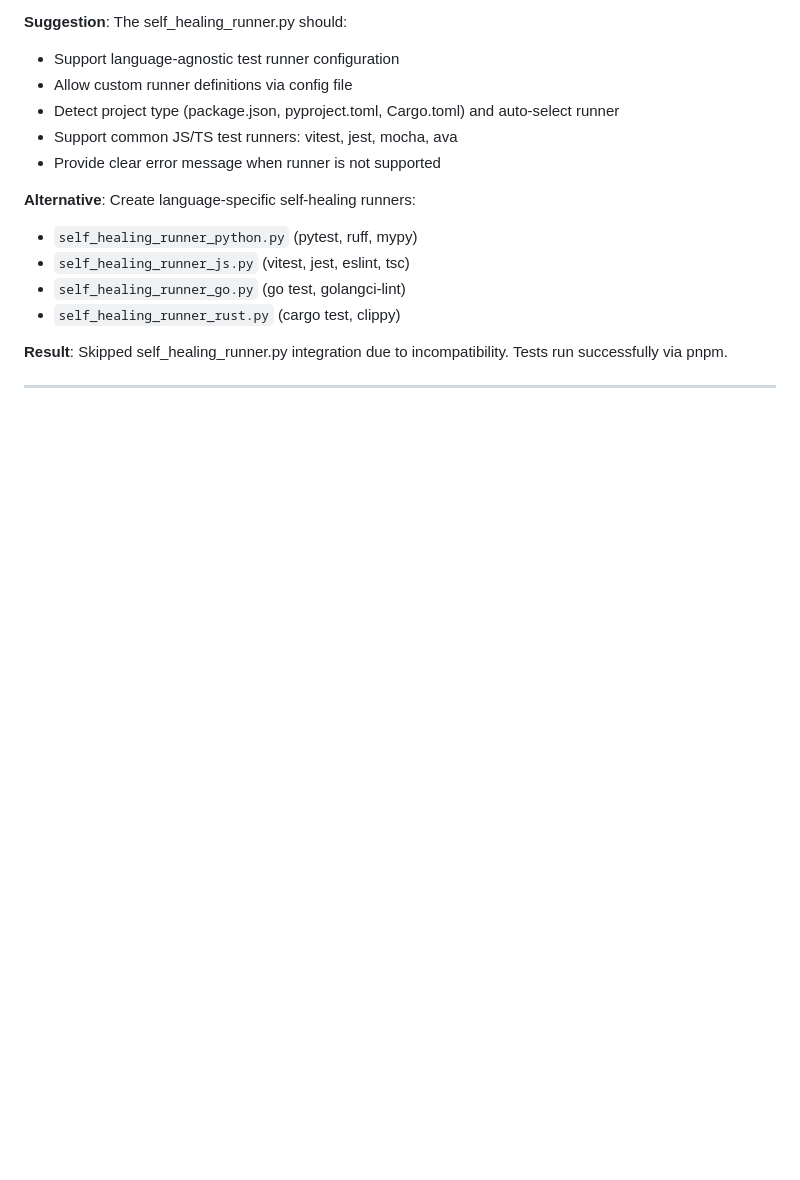
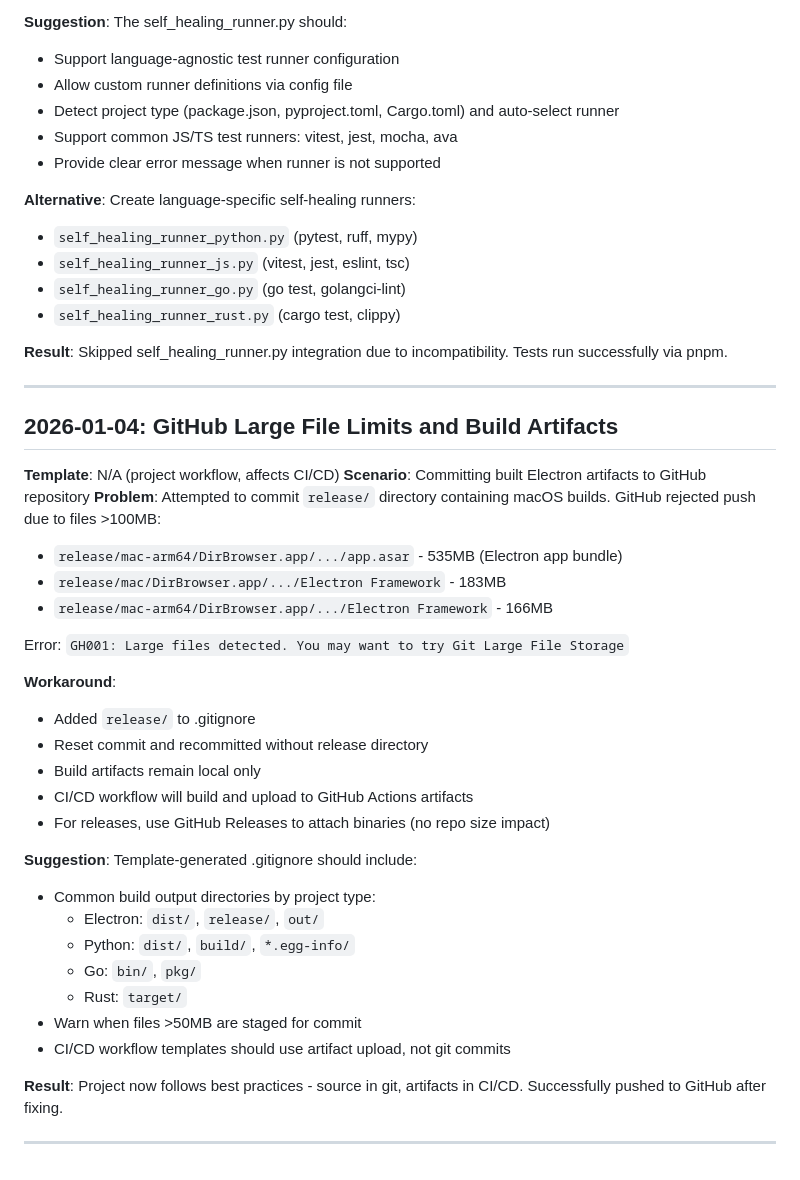
Before and after one commit to Emasoft/electron-dir-browser, a Markdown page: docs_dev/edge_cases.md, the part around the change. GitHub-like rendering; blank space fills up the shorter version.

Commit message:
Document GitHub large file edge case
Added 4th edge case: GitHub file size limits for build artifacts.

Documented proper workflow:
- Build artifacts should be gitignored
- Use GitHub Actions artifact upload for CI/CD
- Use GitHub Releases for distribution

Template improvement suggestion:
- Auto-generate .gitignore with platform-specific build dirs
- Warn on files >50MB before commit

```diff
--- a/docs_dev/edge_cases.md
+++ b/docs_dev/edge_cases.md
@@ -102,3 +102,33 @@ However, this is a TypeScript/JavaScript project using vitest as the test runner
 **Result**: Skipped self_healing_runner.py integration due to incompatibility. Tests run successfully via pnpm.
 
 ---
+
+## 2026-01-04: GitHub Large File Limits and Build Artifacts
+**Template**: N/A (project workflow, affects CI/CD)
+**Scenario**: Committing built Electron artifacts to GitHub repository
+**Problem**: Attempted to commit `release/` directory containing macOS builds. GitHub rejected push due to files >100MB:
+- `release/mac-arm64/DirBrowser.app/.../app.asar` - 535MB (Electron app bundle)
+- `release/mac/DirBrowser.app/.../Electron Framework` - 183MB
+- `release/mac-arm64/DirBrowser.app/.../Electron Framework` - 166MB
+
+Error: `GH001: Large files detected. You may want to try Git Large File Storage`
+
+**Workaround**:
+- Added `release/` to .gitignore
+- Reset commit and recommitted without release directory
+- Build artifacts remain local only
+- CI/CD workflow will build and upload to GitHub Actions artifacts
+- For releases, use GitHub Releases to attach binaries (no repo size impact)
+
+**Suggestion**: Template-generated .gitignore should include:
+- Common build output directories by project type:
+  - Electron: `dist/`, `release/`, `out/`
+  - Python: `dist/`, `build/`, `*.egg-info/`
+  - Go: `bin/`, `pkg/`
+  - Rust: `target/`
+- Warn when files >50MB are staged for commit
+- CI/CD workflow templates should use artifact upload, not git commits
+
+**Result**: Project now follows best practices - source in git, artifacts in CI/CD. Successfully pushed to GitHub after fixing.
+
+---
```
